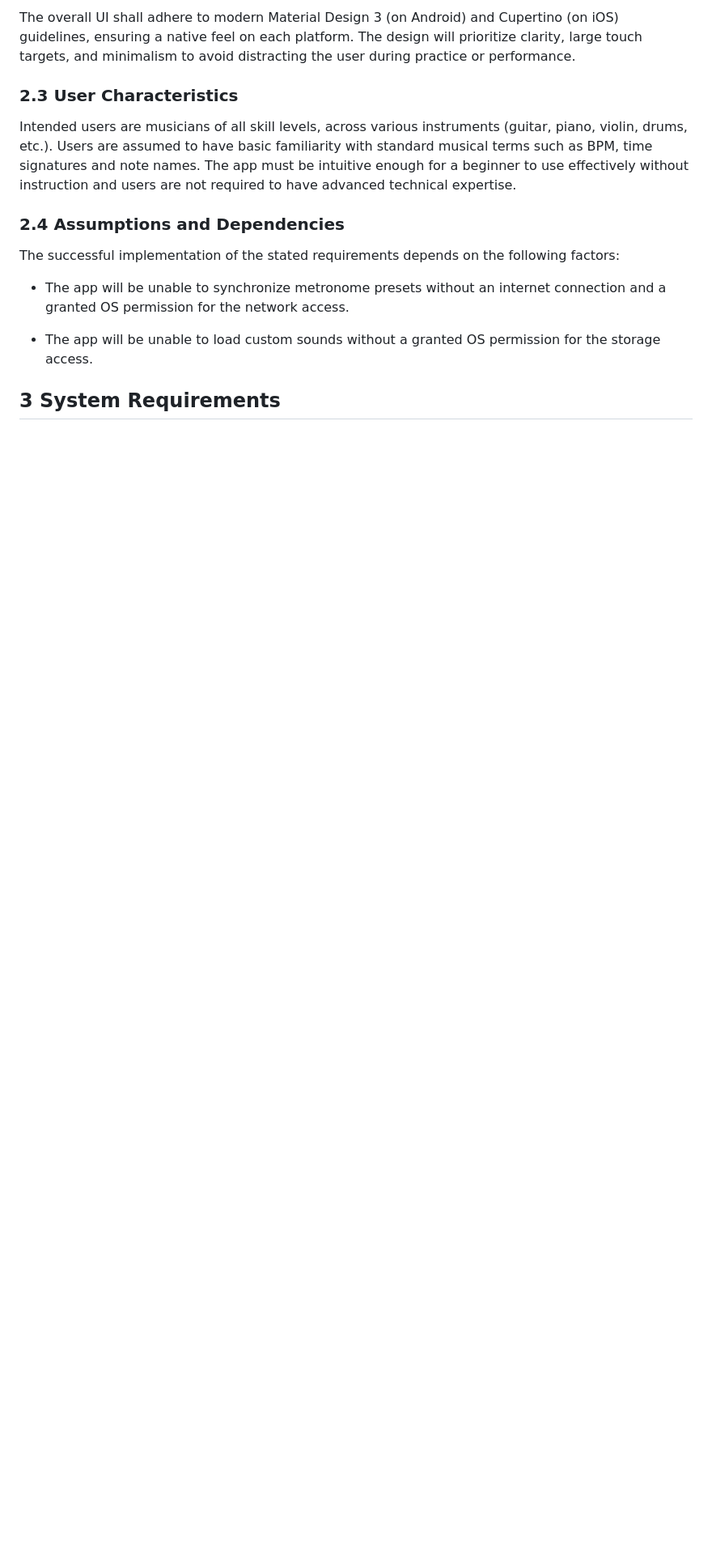
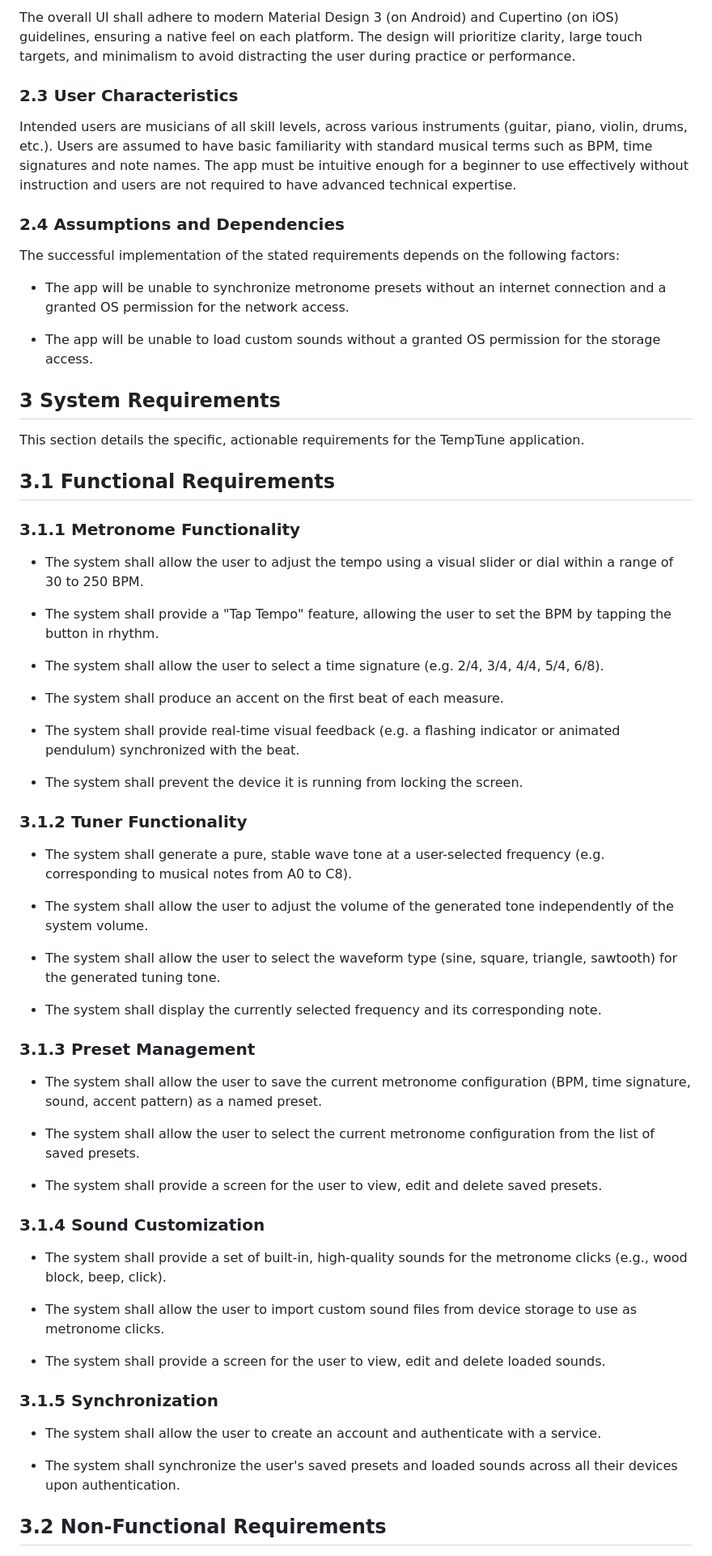
Before and after one commit to DaniilMiskevich/sem5-jcrpo-labs, a Markdown page: z_docs/srs.md, the part around one of its changes. Shown at 81% size. GitHub-like rendering; blank space fills up the shorter version.

Commit message:
The last section.

```diff
--- a/z_docs/srs.md
+++ b/z_docs/srs.md
@@ -76,3 +76,63 @@ The successful implementation of the stated requirements depends on the followin
 
 
 ## 3 System Requirements
+
+This section details the specific, actionable requirements for the TempTune application.
+
+## 3.1 Functional Requirements
+
+### 3.1.1 Metronome Functionality
+
+- The system shall allow the user to adjust the tempo using a visual slider or dial within a range of 30 to 250 BPM.
+
+- The system shall provide a "Tap Tempo" feature, allowing the user to set the BPM by tapping the button in rhythm.
+
+- The system shall allow the user to select a time signature (e.g. 2/4, 3/4, 4/4, 5/4, 6/8).
+
+- The system shall produce an accent on the first beat of each measure.
+
+- The system shall provide real-time visual feedback (e.g. a flashing indicator or animated pendulum) synchronized with the beat.
+
+- The system shall prevent the device it is running from locking the screen.
+
+
+### 3.1.2 Tuner Functionality
+
+- The system shall generate a pure, stable wave tone at a user-selected frequency (e.g. corresponding to musical notes from A0 to C8).
+
+- The system shall allow the user to adjust the volume of the generated tone independently of the system volume.
+
+- The system shall allow the user to select the waveform type (sine, square, triangle, sawtooth) for the generated tuning tone.
+
+- The system shall display the currently selected frequency and its corresponding note.
+
+
+### 3.1.3 Preset Management
+
+- The system shall allow the user to save the current metronome configuration (BPM, time signature, sound, accent pattern) as a named preset.
+
+- The system shall allow the user to select the current metronome configuration from the list of saved presets.
+
+- The system shall provide a screen for the user to view, edit and delete saved presets.
+
+<!-- share presets? -->
+
+
+### 3.1.4 Sound Customization
+
+- The system shall provide a set of built-in, high-quality sounds for the metronome clicks (e.g., wood block, beep, click).
+
+- The system shall allow the user to import custom sound files from device storage to use as metronome clicks.
+
+- The system shall provide a screen for the user to view, edit and delete loaded sounds.
+
+
+### 3.1.5 Synchronization
+
+- The system shall allow the user to create an account and authenticate with a service.
+
+- The system shall synchronize the user's saved presets and loaded sounds across all their devices upon authentication.
+
+
+## 3.2 Non-Functional Requirements
+
```
Also changed, not shown: other parts of z_docs/srs.md (+17 -1 lines).
